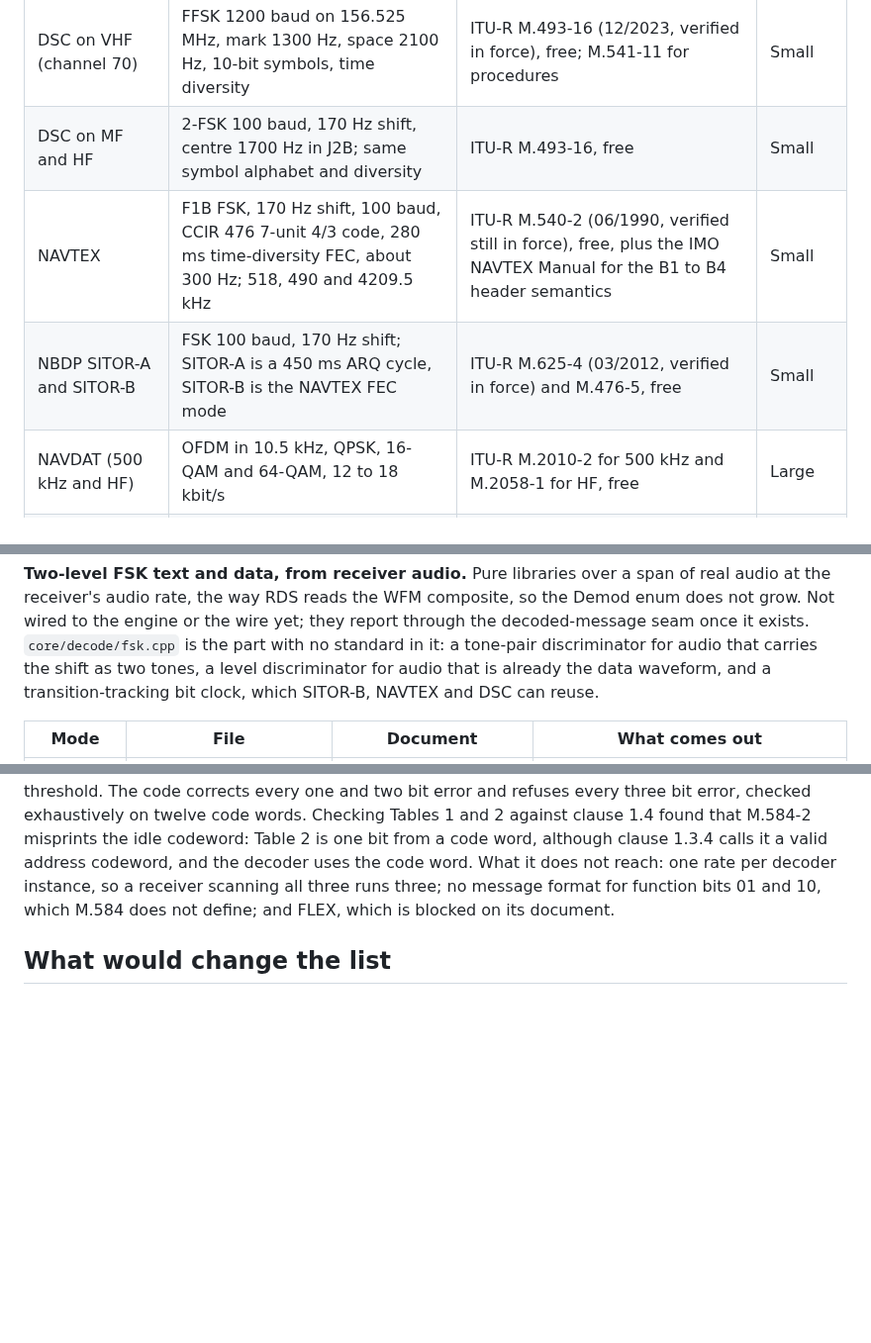
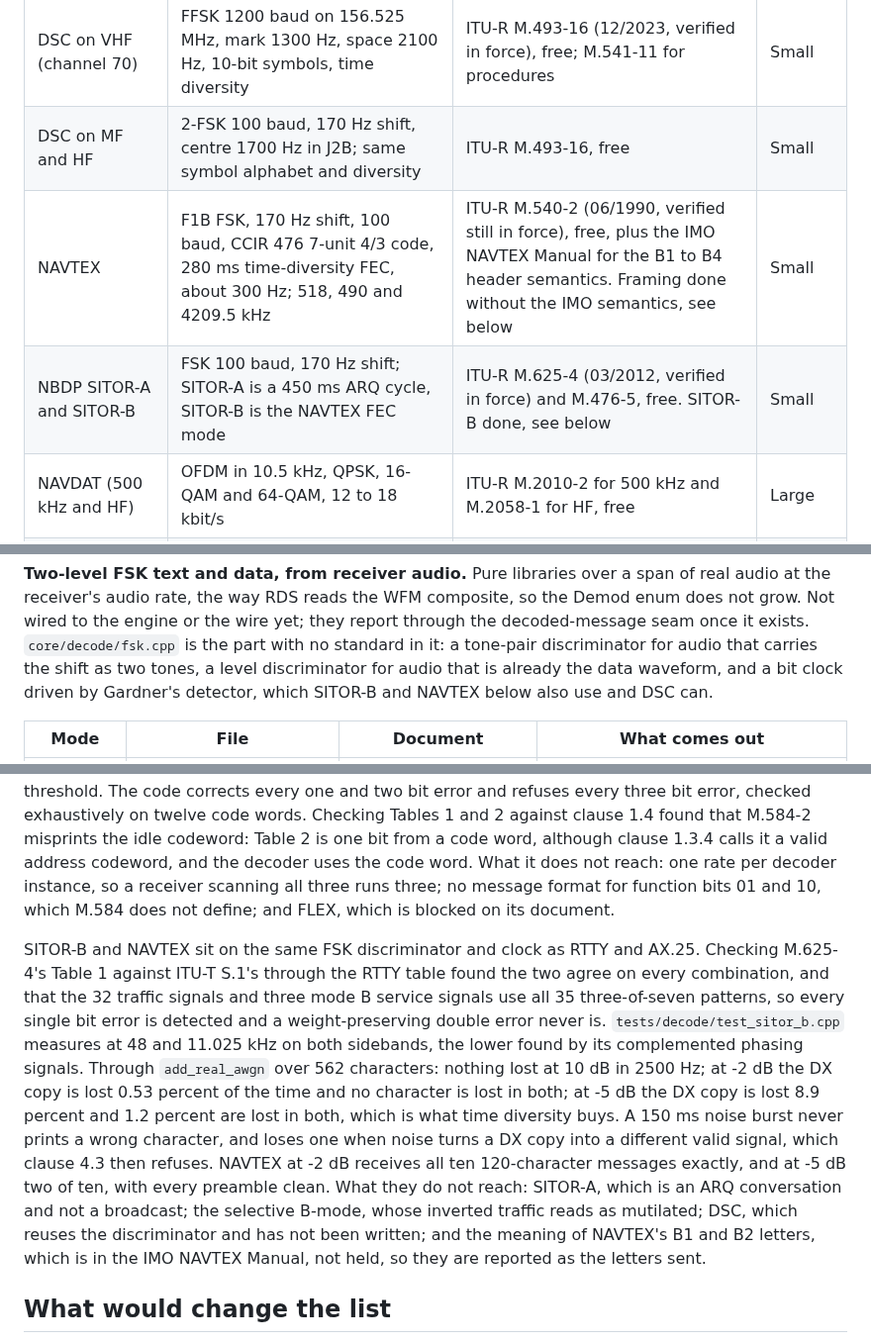
Before and after one commit to Locke-Werks/Revenant, a Markdown page: docs/modes.md, 3 parts joined by grey strips. Shown at 99% size. Drawn GitHub-style; blank space fills up the shorter version.

Commit message:
Record SITOR-B and NAVTEX as done, and what NAVTEX leaves to the IMO manual

```diff
--- a/docs/modes.md
+++ b/docs/modes.md
@@ -322,8 +322,8 @@ clean-room breach and is wrong within a year.
 | VDES and AIS ASM channels | ASM at 161.950 and 162.000 MHz reuses the AIS physical layer; VDE-TER is pi/4-QPSK, 8PSK and 16QAM across 25, 50 and 100 kHz to about 307 kbit/s | ITU-R M.2092-2 (02/2026, verified in force), free; IALA G1117 Edition 3.0, free | Medium |
 | DSC on VHF (channel 70) | FFSK 1200 baud on 156.525 MHz, mark 1300 Hz, space 2100 Hz, 10-bit symbols, time diversity | ITU-R M.493-16 (12/2023, verified in force), free; M.541-11 for procedures | Small |
 | DSC on MF and HF | 2-FSK 100 baud, 170 Hz shift, centre 1700 Hz in J2B; same symbol alphabet and diversity | ITU-R M.493-16, free | Small |
-| NAVTEX | F1B FSK, 170 Hz shift, 100 baud, CCIR 476 7-unit 4/3 code, 280 ms time-diversity FEC, about 300 Hz; 518, 490 and 4209.5 kHz | ITU-R M.540-2 (06/1990, verified still in force), free, plus the IMO NAVTEX Manual for the B1 to B4 header semantics | Small |
-| NBDP SITOR-A and SITOR-B | FSK 100 baud, 170 Hz shift; SITOR-A is a 450 ms ARQ cycle, SITOR-B is the NAVTEX FEC mode | ITU-R M.625-4 (03/2012, verified in force) and M.476-5, free | Small |
+| NAVTEX | F1B FSK, 170 Hz shift, 100 baud, CCIR 476 7-unit 4/3 code, 280 ms time-diversity FEC, about 300 Hz; 518, 490 and 4209.5 kHz | ITU-R M.540-2 (06/1990, verified still in force), free, plus the IMO NAVTEX Manual for the B1 to B4 header semantics. Framing done without the IMO semantics, see below | Small |
+| NBDP SITOR-A and SITOR-B | FSK 100 baud, 170 Hz shift; SITOR-A is a 450 ms ARQ cycle, SITOR-B is the NAVTEX FEC mode | ITU-R M.625-4 (03/2012, verified in force) and M.476-5, free. SITOR-B done, see below | Small |
 | NAVDAT (500 kHz and HF) | OFDM in 10.5 kHz, QPSK, 16-QAM and 64-QAM, 12 to 18 kbit/s | ITU-R M.2010-2 for 500 kHz and M.2058-1 for HF, free | Large |
 | HF radiofax / WEFAX | FM subcarrier, 1900 Hz centre plus or minus 400 Hz, 1500 and 2300 Hz at the extremes, 60 to 240 lines per minute, IOC 576 or 288, start tone 300 or 675 Hz, stop 450 Hz | WMO-No. 386 (frozen 2024-12-31) plus the free NOAA/NWS Worldwide Marine Radiofacsimile Broadcast Schedules, which is the practical citation for the constants | Medium |
 
@@ -823,7 +823,8 @@ wire yet; they report through the decoded-message seam once it exists.
 `core/decode/fsk.cpp` is the part with no standard in it: a tone-pair
 discriminator for audio that carries the shift as two tones, a level
 discriminator for audio that is already the data waveform, and a
-transition-tracking bit clock, which SITOR-B, NAVTEX and DSC can reuse.
+bit clock driven by Gardner's detector, which SITOR-B and NAVTEX below also
+use and DSC can.
 
 | Mode | File | Document | What comes out |
 | --- | --- | --- | --- |
@@ -884,6 +887,26 @@ codeword, and the decoder uses the code word. What it does not reach: one rate
 per decoder instance, so a receiver scanning all three runs three; no message
 format for function bits 01 and 10, which M.584 does not define; and FLEX,
 which is blocked on its document.
+
+SITOR-B and NAVTEX sit on the same FSK discriminator and clock as RTTY and
+AX.25. Checking M.625-4's Table 1 against ITU-T S.1's through the RTTY table
+found the two agree on every combination, and that the 32 traffic signals and
+three mode B service signals use all 35 three-of-seven patterns, so every
+single bit error is detected and a weight-preserving double error never is.
+`tests/decode/test_sitor_b.cpp` measures at 48 and 11.025 kHz on both
+sidebands, the lower found by its complemented phasing signals. Through
+`add_real_awgn` over 562 characters: nothing lost at 10 dB in 2500 Hz; at
+-2 dB the DX copy is lost 0.53 percent of the time and no character is lost
+in both; at -5 dB the DX copy is lost 8.9 percent and 1.2 percent are lost in
+both, which is what time diversity buys. A 150 ms noise burst never prints a
+wrong character, and loses one when noise turns a DX copy into a different
+valid signal, which clause 4.3 then refuses. NAVTEX at -2 dB receives all ten
+120-character messages exactly, and at -5 dB two of ten, with every
+preamble clean. What they do not reach: SITOR-A, which is an ARQ conversation
+and not a broadcast; the selective B-mode, whose inverted traffic reads as
+mutilated; DSC, which reuses the discriminator and has not been written; and
+the meaning of NAVTEX's B1 and B2 letters, which is in the IMO NAVTEX Manual,
+not held, so they are reported as the letters sent.
 
 ## What would change the list
 
```
Also changed, not shown: other parts of docs/modes.md (+3 -1 lines).
